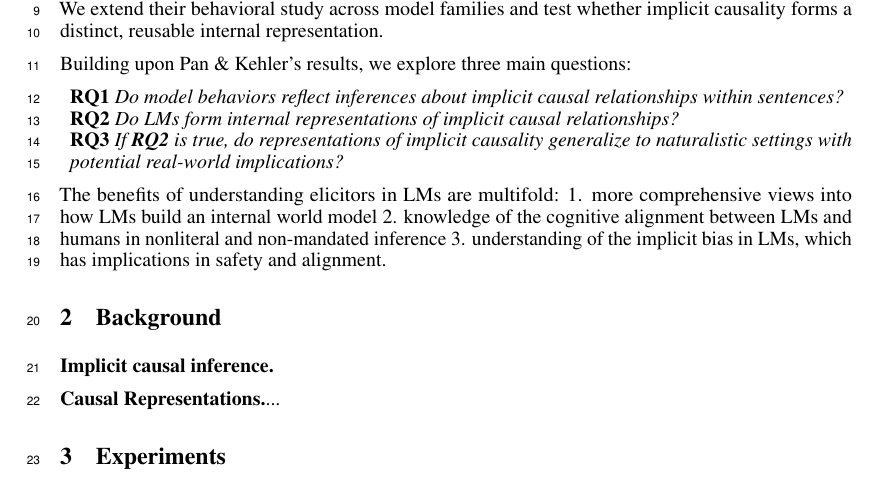
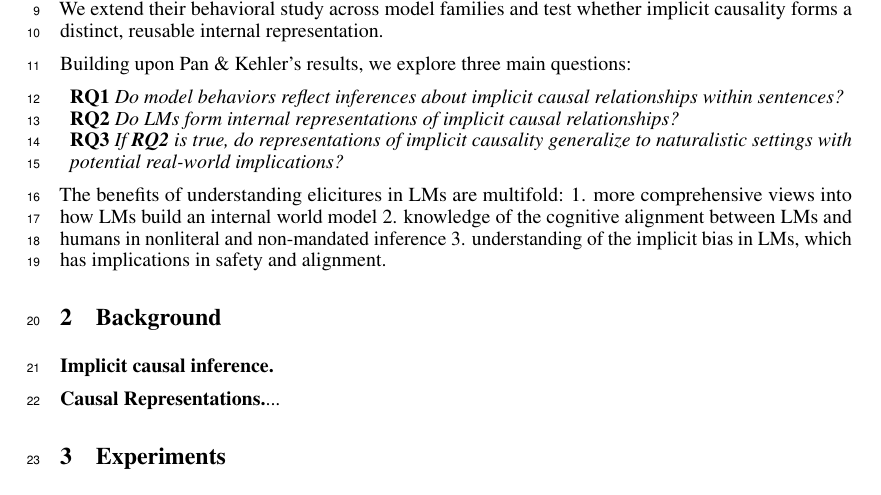
Before and after one commit to SusanWYS/Formatting-Instructions-For-NeurIPS-2026-2-, a LaTeX paper (paper.tex): part of page 1 of 9, cut so that both start at the same text. Compiled offline with pdfLaTeX.

Commit message:
Updates from Overleaf

```diff
--- a/paper.tex
+++ b/paper.tex
@@ -52,7 +52,7 @@ Building upon Pan \& Kehler's results, we explore three main questions:
 \item \textbf{RQ3} \textit{If \textbf{RQ2} is true, do representations of implicit causality generalize to naturalistic settings with potential real-world implications?}
 \end{itemize}
 
-The benefits of understanding elicitors in LMs are multifold: 1. more comprehensive views into how LMs build an internal world model 2. knowledge of the cognitive alignment between LMs and humans in nonliteral and non-mandated inference 3. understanding of the implicit bias in LMs, which has implications in safety and alignment.
+The benefits of understanding elicitures in LMs are multifold: 1. more comprehensive views into how LMs build an internal world model 2. knowledge of the cognitive alignment between LMs and humans in nonliteral and non-mandated inference 3. understanding of the implicit bias in LMs, which has implications in safety and alignment.
 
 \section{Background}
 \label{sec:background}
```
